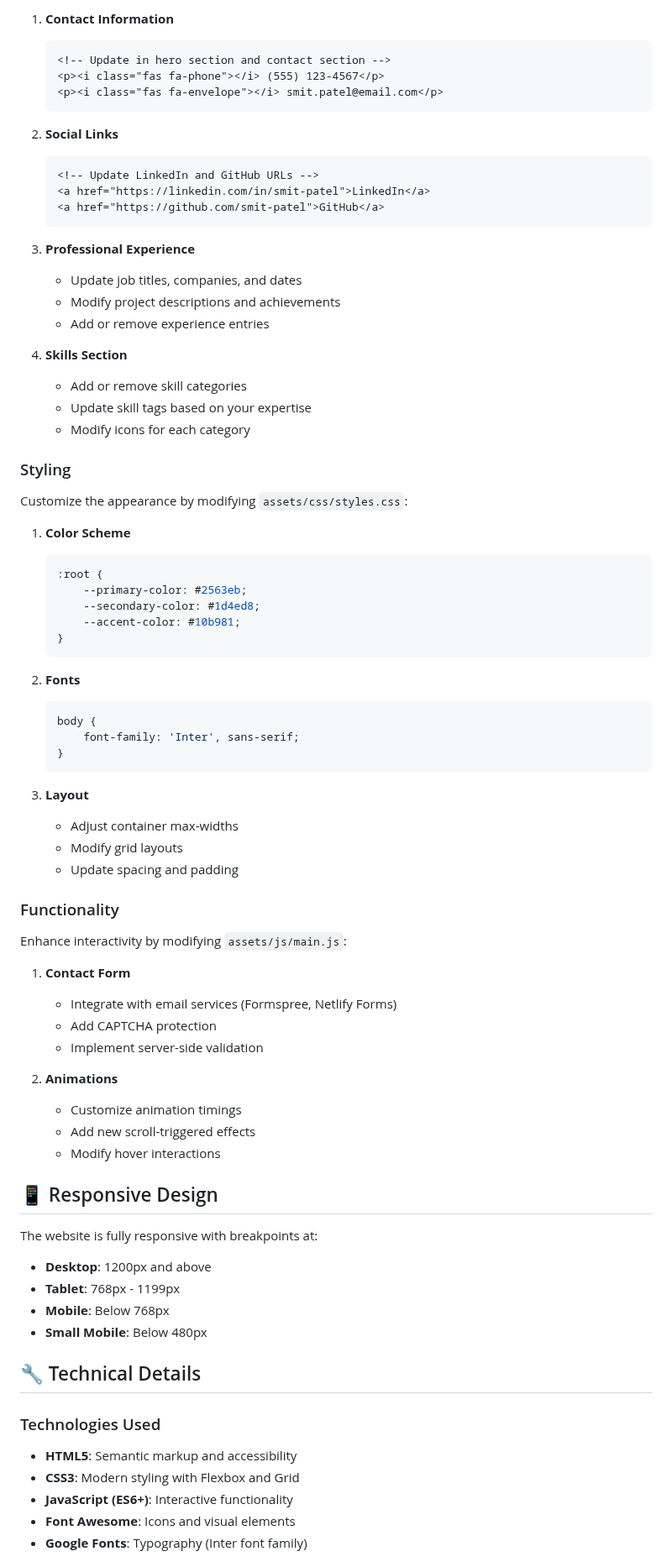
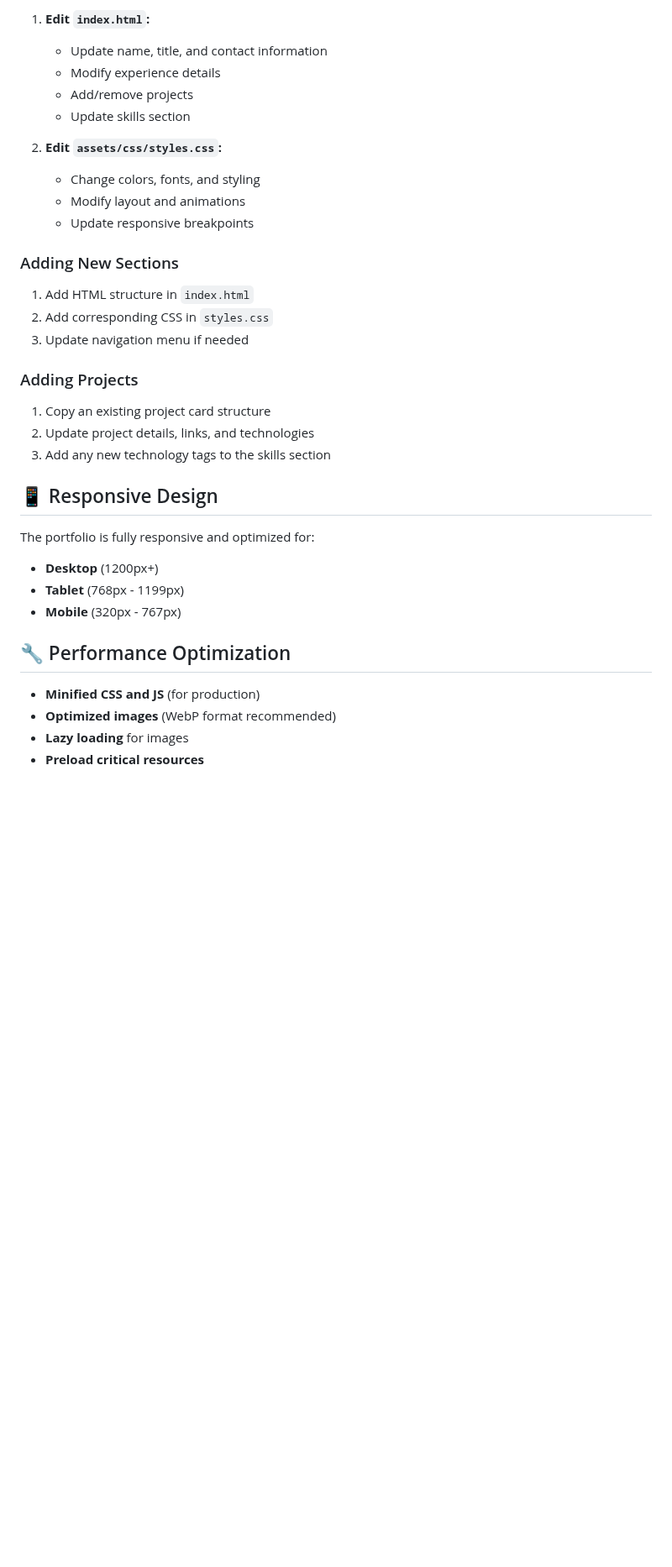
Before and after one commit to smitkumarpatel4/smit-patel-portfolio, a Markdown page: README.md, the part around one of its changes. Shown at 84% size. GitHub-like rendering; blank space fills up the shorter version.

````diff
--- a/README.md
+++ b/README.md
@@ -67,79 +162,38 @@ Update the following sections in `index.html`:
 
-1. **Contact Information**
-   ```html
-   <!-- Update in hero section and contact section -->
-   <p><i class="fas fa-phone"></i> (555) 123-4567</p>
-   <p><i class="fas fa-envelope"></i> smit.patel@email.com</p>
-   ```
+1. **Edit `index.html`:**
+   - Update name, title, and contact information
+   - Modify experience details
+   - Add/remove projects
+   - Update skills section
 
-2. **Social Links**
-   ```html
-   <!-- Update LinkedIn and GitHub URLs -->
-   <a href="https://linkedin.com/in/smit-patel">LinkedIn</a>
-   <a href="https://github.com/smit-patel">GitHub</a>
-   ```
+2. **Edit `assets/css/styles.css`:**
+   - Change colors, fonts, and styling
+   - Modify layout and animations
+   - Update responsive breakpoints
 
-3. **Professional Experience**
-   - Update job titles, companies, and dates
-   - Modify project descriptions and achievements
-   - Add or remove experience entries
+### Adding New Sections
 
-4. **Skills Section**
-   - Add or remove skill categories
-   - Update skill tags based on your expertise
-   - Modify icons for each category
+1. Add HTML structure in `index.html`
+2. Add corresponding CSS in `styles.css`
+3. Update navigation menu if needed
 
-### Styling
-Customize the appearance by modifying `assets/css/styles.css`:
+### Adding Projects
 
-1. **Color Scheme**
-   ```css
-   :root {
-       --primary-color: #2563eb;
-       --secondary-color: #1d4ed8;
-       --accent-color: #10b981;
-   }
-   ```
-
-2. **Fonts**
-   ```css
-   body {
-       font-family: 'Inter', sans-serif;
-   }
-   ```
-
-3. **Layout**
-   - Adjust container max-widths
-   - Modify grid layouts
-   - Update spacing and padding
-
-### Functionality
-Enhance interactivity by modifying `assets/js/main.js`:
-
-1. **Contact Form**
-   - Integrate with email services (Formspree, Netlify Forms)
-   - Add CAPTCHA protection
-   - Implement server-side validation
-
-2. **Animations**
-   - Customize animation timings
-   - Add new scroll-triggered effects
-   - Modify hover interactions
+1. Copy an existing project card structure
+2. Update project details, links, and technologies
+3. Add any new technology tags to the skills section
 
 ## 📱 Responsive Design
 
-The website is fully responsive with breakpoints at:
-- **Desktop**: 1200px and above
-- **Tablet**: 768px - 1199px
-- **Mobile**: Below 768px
-- **Small Mobile**: Below 480px
+The portfolio is fully responsive and optimized for:
+- **Desktop** (1200px+)
+- **Tablet** (768px - 1199px)
+- **Mobile** (320px - 767px)
 
-## 🔧 Technical Details
+## 🔧 Performance Optimization
 
-### Technologies Used
-- **HTML5**: Semantic markup and accessibility
-- **CSS3**: Modern styling with Flexbox and Grid
-- **JavaScript (ES6+)**: Interactive functionality
-- **Font Awesome**: Icons and visual elements
-- **Google Fonts**: Typography (Inter font family)
+- **Minified CSS and JS** (for production)
+- **Optimized images** (WebP format recommended)
+- **Lazy loading** for images
+- **Preload critical resources**
 
````
Also changed, not shown: other parts of README.md (+159 -133 lines).
